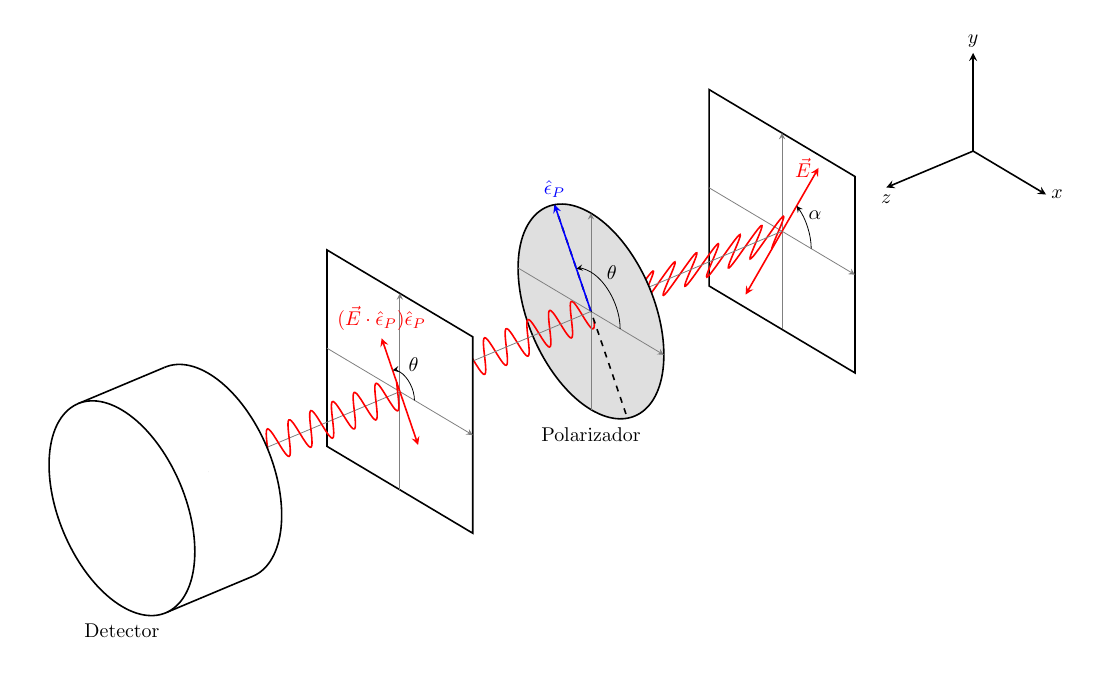
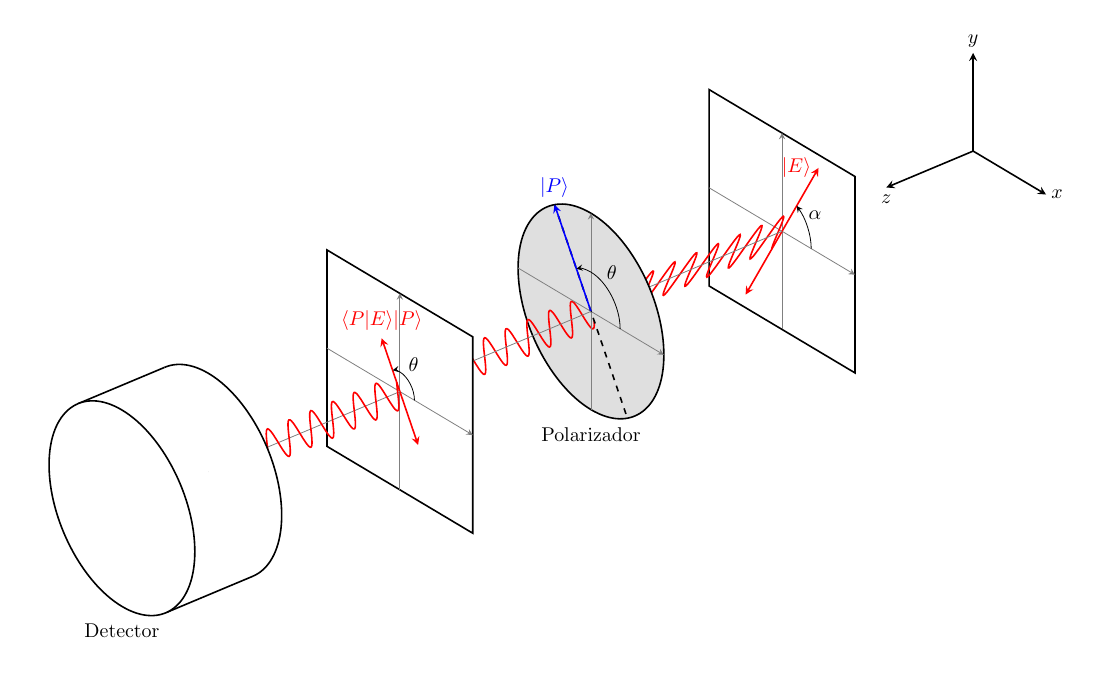
Before and after one commit to SantiagoJulioD/LabAv1, a LaTeX figure (LabAv1-P3/graficas.tex): the whole page. Compiled offline with pdfLaTeX.

Commit message:
Update figure

```diff
--- a/LabAv1-P3/graficas.tex
+++ b/LabAv1-P3/graficas.tex
@@ -29,14 +29,14 @@
   \draw[gray,-stealth] (4.4,-1,0) -- (4.4,1,0);
   \draw[gray,-stealth] (4.4,0,-1) -- (4.4,0,1);
   \draw[black,thick,dashed] (4.4,-0.5,0.866025) -- (4.4,0.5,-0.866025);
-  \draw[blue,thick,-stealth] (4.4,0,0) -- (4.4,-0.5,0.866025) node[above]{$\hat{\epsilon}_P$};
+  \draw[blue,thick,-stealth] (4.4,0,0) -- (4.4,-0.5,0.866025) node[above]{$|P\rangle$};
   \tdplotdrawarc[-stealth,tdplot_rotated_coords]{(0,0,-4.4)}{0.4}{90}{-30}
     {anchor=south west}{\hspace{-1mm}$\theta$};
   \draw[gray] (4.4,0,0) -- (6.6,0,0);
   \draw[thick,fill=white] (6.6,-1,-1) -- (6.6,-1,1) -- (6.6,1,1) -- (6.6,1,-1) -- cycle;
   \draw[gray,-stealth] (6.6,-1,0) -- (6.6,1,0);
   \draw[gray,-stealth] (6.6,0,-1) -- (6.6,0,1);
-  \draw[red,thick,-stealth] (6.6,0,0)--(6.6,-0.25,0.4330127) node[above]{$(\vec{E}\cdot\hat{\epsilon}_P)\hat{\epsilon}_P$};
+  \draw[red,thick,-stealth] (6.6,0,0)--(6.6,-0.25,0.4330127) node[above]{$\langle P|E \rangle |P\rangle$};
   \draw[red,thick,-stealth] (6.6,0,0)--(6.6,0.25,-0.4330127);
   \tdplotdrawarc[-stealth,tdplot_rotated_coords]{(0,0,-6.6)}{0.2}{90}{-30}
     {anchor=south west}{\hspace{-1mm}$\theta$};
```
Also changed, not shown: LabAv1-P3/graficas-1.png, LabAv1-P3/graficas.pdf, LabAv1-P3/graficas.tex (2 more changed lines), 2 other files.
